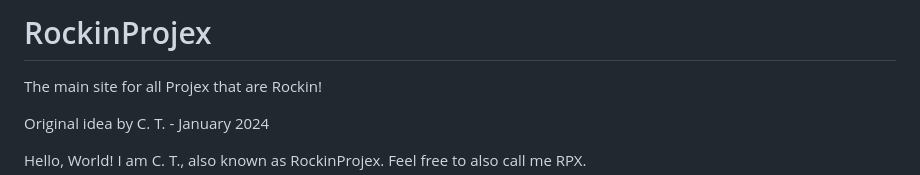
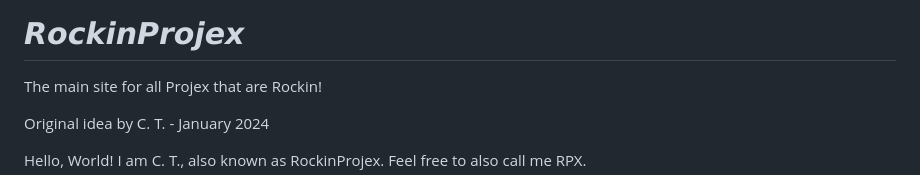
Before and after one commit to RockinProjex/rockinprojex.github.io, a Markdown page: README.md, the part around the change. Rendered like a GitHub page.

Commit message:
return original branding

```diff
--- a/README.md
+++ b/README.md
@@ -1,4 +1,4 @@
-# RockinProjex
+# 𝙍𝙤𝙘𝙠𝙞𝙣𝙋𝙧𝙤𝙟𝙚𝙭
 The main site for all Projex that are Rockin!
 
 Original idea by C. T. - January 2024
```
